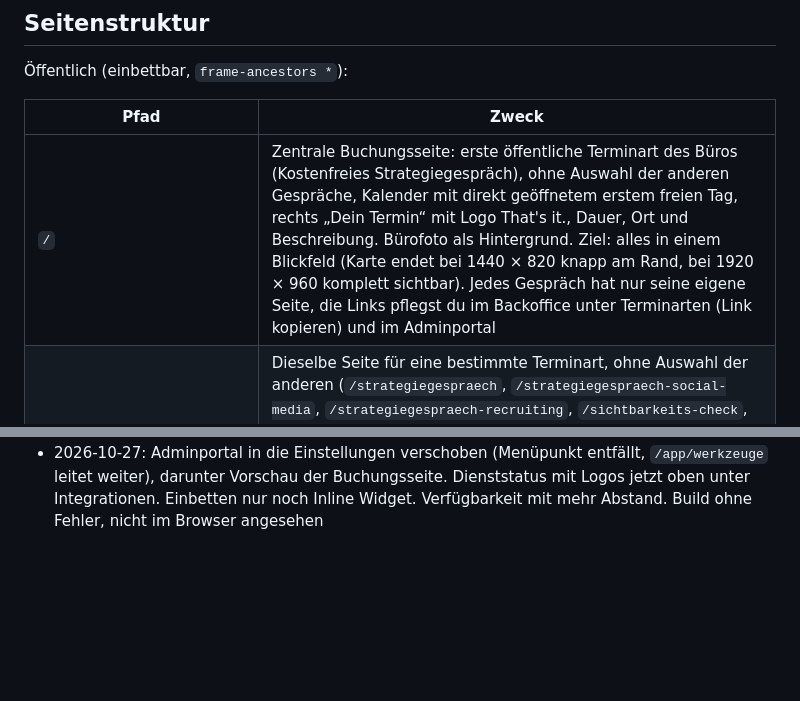
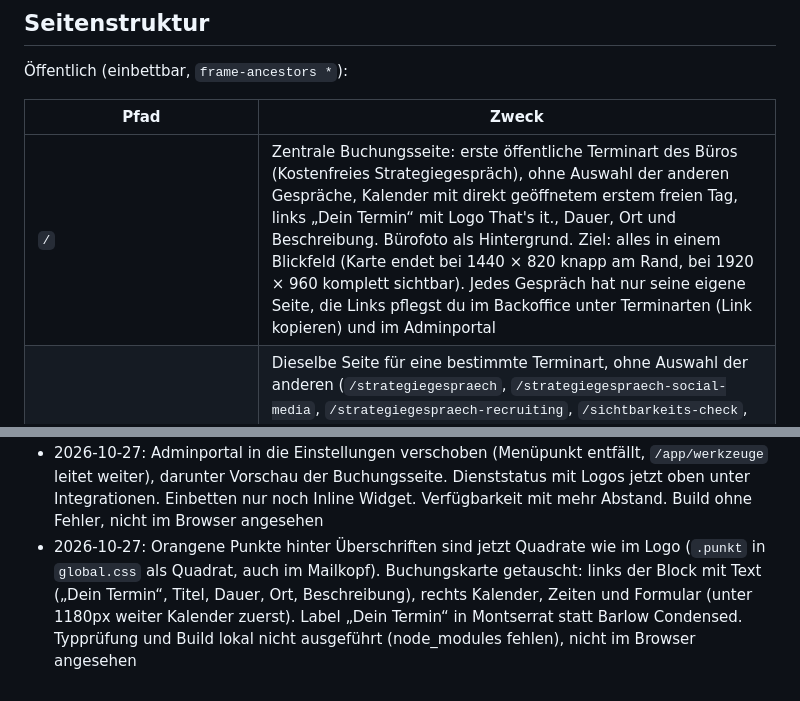
Before and after one commit to Thatsitmarketing/Let-s-Meet, a Markdown page: CLAUDE.md, 2 parts joined by grey strips. GitHub-like rendering; blank space fills up the shorter version.

Commit message:
CLAUDE.md: Quadrate und getauschte Spalten dokumentiert
Co-Authored-By: Claude Sonnet 5.5 <noreply@anthropic.com>
Claude-Session: https://claude.ai/code/session_01UwArcHAtPMTLv9N6BerU54

```diff
--- a/CLAUDE.md
+++ b/CLAUDE.md
@@ -69,7 +69,7 @@ Absenderdomain `thatsit.marketing` bei Resend verifizieren (SPF, DKIM), `RESEND_
 
 | Pfad | Zweck |
 | --- | --- |
-| `/` | Zentrale Buchungsseite: erste öffentliche Terminart des Büros (Kostenfreies Strategiegespräch), ohne Auswahl der anderen Gespräche, Kalender mit direkt geöffnetem erstem freien Tag, rechts „Dein Termin“ mit Logo That's it., Dauer, Ort und Beschreibung. Bürofoto als Hintergrund. Ziel: alles in einem Blickfeld (Karte endet bei 1440 × 820 knapp am Rand, bei 1920 × 960 komplett sichtbar). Jedes Gespräch hat nur seine eigene Seite, die Links pflegst du im Backoffice unter Terminarten (Link kopieren) und im Adminportal |
+| `/` | Zentrale Buchungsseite: erste öffentliche Terminart des Büros (Kostenfreies Strategiegespräch), ohne Auswahl der anderen Gespräche, Kalender mit direkt geöffnetem erstem freien Tag, links „Dein Termin“ mit Logo That's it., Dauer, Ort und Beschreibung. Bürofoto als Hintergrund. Ziel: alles in einem Blickfeld (Karte endet bei 1440 × 820 knapp am Rand, bei 1920 × 960 komplett sichtbar). Jedes Gespräch hat nur seine eigene Seite, die Links pflegst du im Backoffice unter Terminarten (Link kopieren) und im Adminportal |
 | `/{terminart}` | Dieselbe Seite für eine bestimmte Terminart, ohne Auswahl der anderen (`/strategiegespraech`, `/strategiegespraech-social-media`, `/strategiegespraech-recruiting`, `/sichtbarkeits-check`, alter Link `/erstgespraech` leitet per 301 auf `/strategiegespraech`). Parameter: `embed=1`, `details=0`, `name`, `email`, `umbuchen={id}`. Vorbelegung ohne Serverkontakt über das Fragment `#name=&email=&telefon=&nachricht=&quelle=` (Schnittstelle zur Homepage, siehe unten) |
 | `/{nutzer}`, `/{nutzer}/{terminart}` | Alte Personenlinks, 301 auf `/` bzw. `/{terminart}` (Parameter bleiben erhalten) |
 | `/termin/{id}` | Bestätigung und Verwaltung für den Gast (Kalender, Umbuchen, Absagen) |
@@ -221,3 +221,4 @@ Der vierstufige Kontakt Funnel der Homepage (`Thatsitmarketing/thatsit_homepage_
 * 2026-10-27: Auswahl der Gespräche oben auf `/` entfernt. `/` zeigt nur das Kostenfreie Strategiegespräch, die anderen Gespräche erreicht man nur über ihre eigenen Links (`/strategiegespraech-social-media`, `/strategiegespraech-recruiting`, `/sichtbarkeits-check`). Zuordnung Homepage: mehrere Leistungen oder gemischt führt auf das allgemeine Gespräch, nur Social Media, nur Recruiting oder nur Sichtbarkeit auf das jeweilige. Typprüfung nicht ausgeführt
 * 2026-10-27: Adminportal überarbeitet: Dienstkarten gleich hoch mit Logo Kachel, Status und Aktionen am Kartenende, mehr Abstand zwischen Abschnitten, Gesprächstabelle wird unter 900px zu Karten, Werkzeuge mit Logos je Eintrag und Gruppenüberschriften. Neue Komponente `Marke.astro`. Build ohne Fehler, nicht im Browser angesehen (Typprüfung lokal nicht möglich, Node 22.22)
 * 2026-10-27: Adminportal in die Einstellungen verschoben (Menüpunkt entfällt, `/app/werkzeuge` leitet weiter), darunter Vorschau der Buchungsseite. Dienststatus mit Logos jetzt oben unter Integrationen. Einbetten nur noch Inline Widget. Verfügbarkeit mit mehr Abstand. Build ohne Fehler, nicht im Browser angesehen
+* 2026-10-27: Orangene Punkte hinter Überschriften sind jetzt Quadrate wie im Logo (`.punkt` in `global.css` als Quadrat, auch im Mailkopf). Buchungskarte getauscht: links der Block mit Text („Dein Termin“, Titel, Dauer, Ort, Beschreibung), rechts Kalender, Zeiten und Formular (unter 1180px weiter Kalender zuerst). Label „Dein Termin“ in Montserrat statt Barlow Condensed. Typprüfung und Build lokal nicht ausgeführt (node_modules fehlen), nicht im Browser angesehen
```
Also changed, not shown: other parts of CLAUDE.md (+1 -1 lines).
